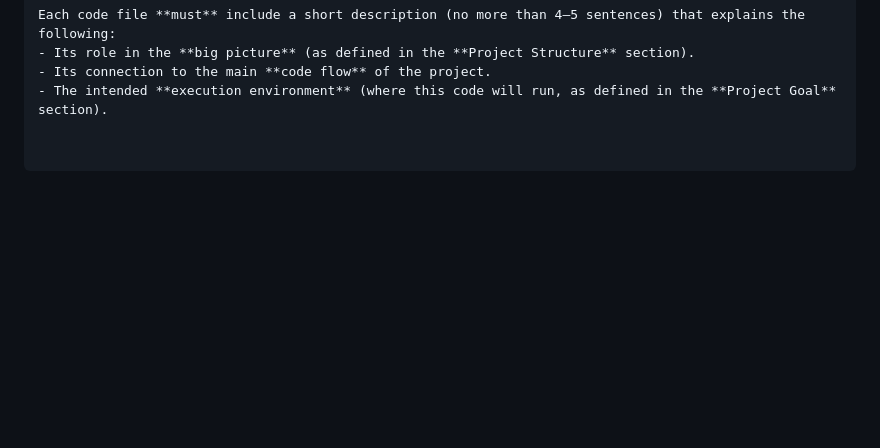
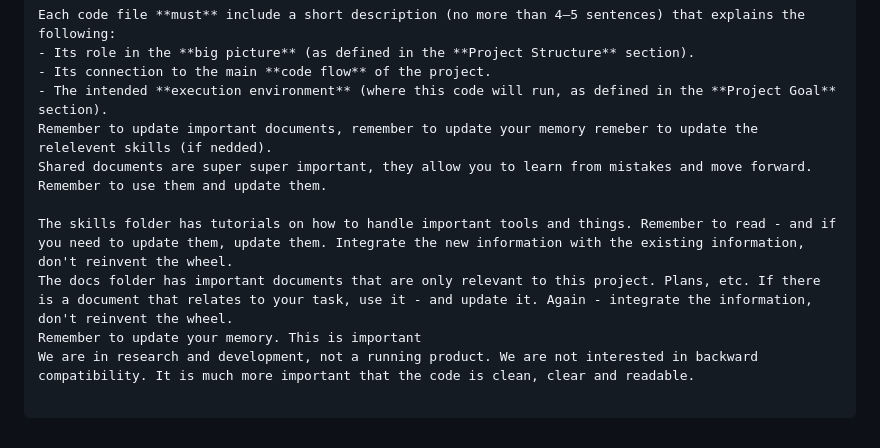
Before and after one commit to avrymi-asraf/dotfiles, a Markdown page: commands/createAgentsFile.md, the part around the change. GitHub-like rendering; blank space fills up the shorter version.

Commit message:
update create Agent file

```diff
--- a/commands/createAgentsFile.md
+++ b/commands/createAgentsFile.md
@@ -72,3 +72,10 @@ Each code file **must** include a short description (no more than 4–5 sentence
 - Its role in the **big picture** (as defined in the **Project Structure** section).
 - Its connection to the main **code flow** of the project.
 - The intended **execution environment** (where this code will run, as defined in the **Project Goal** section).
+Remember to update important documents, remember to update your memory remeber to update the relelevent skills (if nedded).
+Shared documents are super super important, they allow you to learn from mistakes and move forward. Remember to use them and update them.
+
+The skills folder has tutorials on how to handle important tools and things. Remember to read - and if you need to update them, update them. Integrate the new information with the existing information, don't reinvent the wheel.
+The docs folder has important documents that are only relevant to this project. Plans, etc. If there is a document that relates to your task, use it - and update it. Again - integrate the information, don't reinvent the wheel.
+Remember to update your memory. This is important
+We are in research and development, not a running product. We are not interested in backward compatibility. It is much more important that the code is clean, clear and readable.
```
